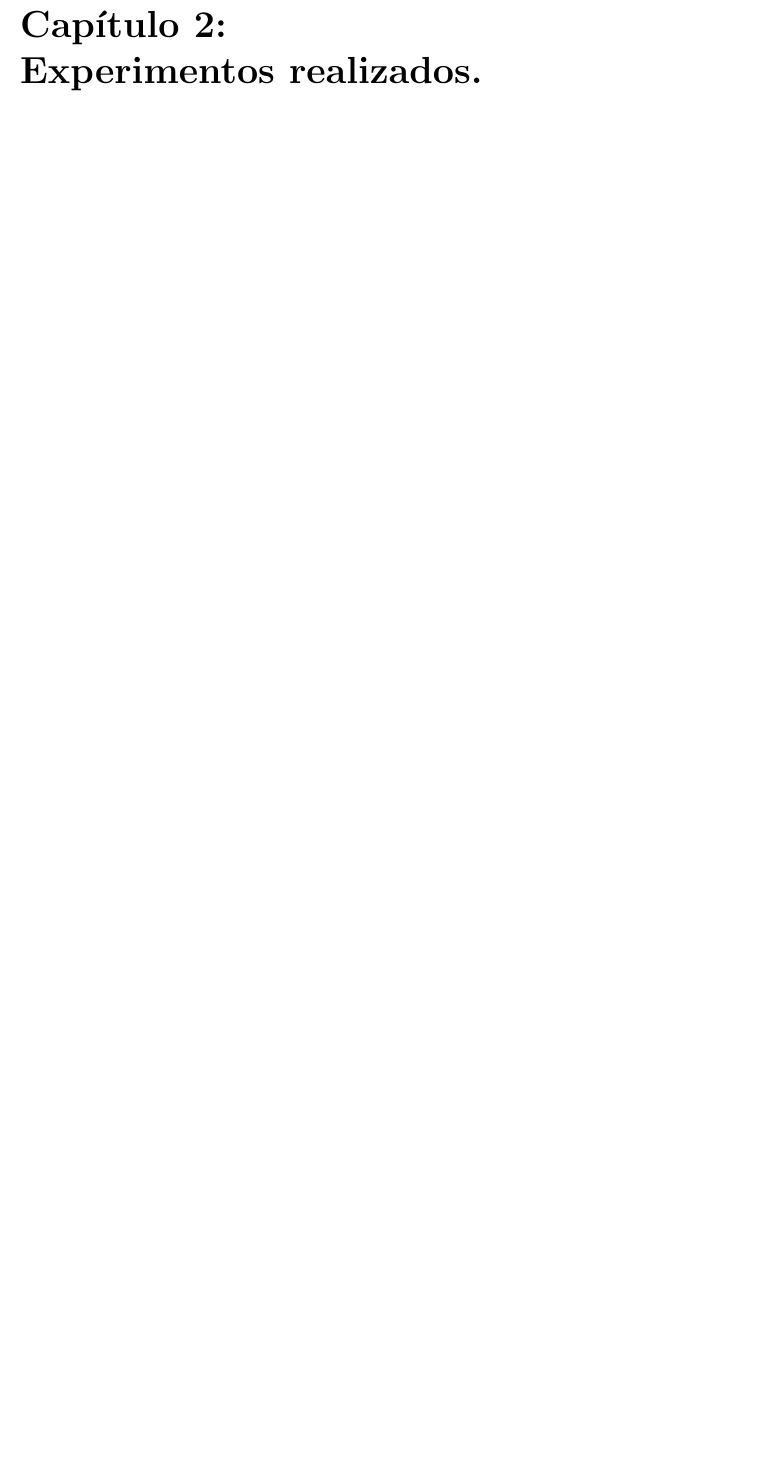
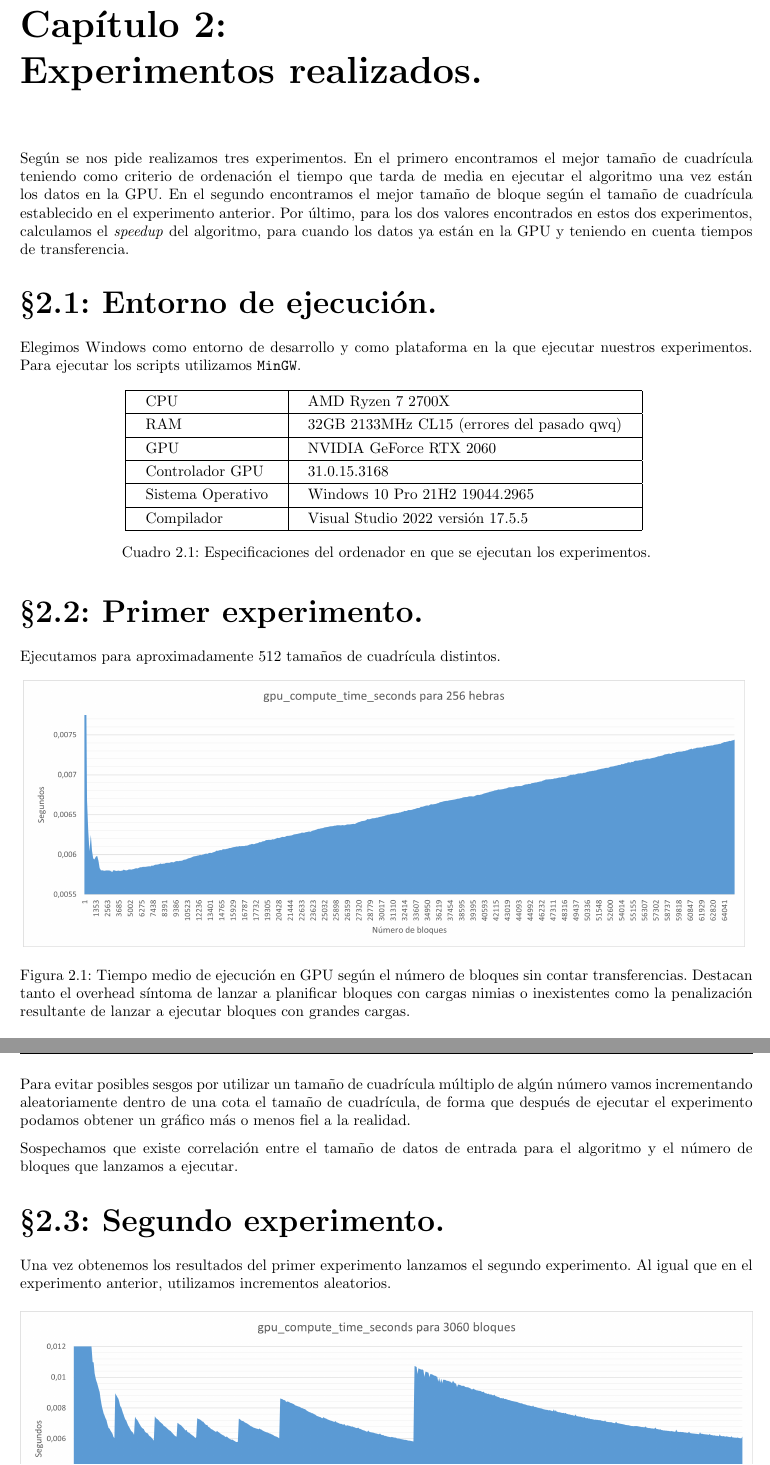
Before and after one commit to moshidev/ACAP, a LaTeX document (P4/memoria/memoria.tex, which reads P4/memoria/input/02_experimentos.tex): part of page 4 of 4 before the commit and two parts of pages 4 and 5 of 6 after it, the two joined at a grey line, cut so that both start at the same text, the shorter picture padded with empty space. Compiled offline with pdfLaTeX.

Commit message:
escribe segundo capítulo

```diff
--- /dev/null
+++ b/P4/memoria/input/02_experimentos.tex
@@ -0,0 +1,49 @@
+Según se nos pide realizamos tres experimentos. En el primero encontramos el mejor tamaño de cuadrícula
+teniendo como criterio de ordenación el tiempo que tarda de media en ejecutar el algoritmo una vez
+están los datos en la GPU. En el segundo encontramos el mejor tamaño de bloque según el tamaño de cuadrícula
+establecido en el experimento anterior. Por último, para los dos valores encontrados en estos dos experimentos,
+calculamos el \textit{speedup} del algoritmo, para cuando los datos ya están en la GPU y teniendo en cuenta tiempos
+de transferencia.
+
+\section{Entorno de ejecución.}
+
+Elegimos Windows como entorno de desarrollo y como plataforma en la que ejecutar nuestros experimentos.
+Para ejecutar los scripts utilizamos \texttt{MinGW}.
+
+\begin{table}[H]
+    \centering
+    \begin{tabular}{|l|l|}
+    \hline
+    CPU               & AMD Ryzen 7 2700X                 \\ \hline
+    RAM               & 32GB 2133MHz CL15 (errores del pasado qwq) \\ \hline
+    GPU               & NVIDIA GeForce RTX 2060           \\ \hline
+    Controlador GPU   & 31.0.15.3168                      \\ \hline
+    Sistema Operativo & Windows 10 Pro 21H2 19044.2965    \\ \hline
+    Compilador        & Visual Studio 2022 versión 17.5.5 \\ \hline
+    \end{tabular}
+    \caption{Especificaciones del ordenador en que se ejecutan los experimentos.}
+\end{table}
+
+\section{Primer experimento.}
+
+Ejecutamos para aproximadamente 512 tamaños de cuadrícula distintos.
+
+\begin{figure}[H]
+    \centering
+    \includegraphics[width=16.75cm]{experimento_1.png}
+    \caption{Tiempo medio de ejecución en GPU según el número de bloques sin contar transferencias.
+    Destacan tanto el overhead síntoma de lanzar a planificar bloques con cargas nimias o inexistentes
+    como la penalización resultante de lanzar a ejecutar bloques con grandes cargas.}
+\end{figure}
+
+Para evitar posibles sesgos por utilizar un tamaño de cuadrícula múltiplo de algún número vamos incrementando
+aleatoriamente dentro de una cota el tamaño de cuadrícula, de forma que después de ejecutar el experimento
+podamos obtener un gráfico más o menos fiel a la realidad.
+
+Sospechamos que existe correlación entre el tamaño
+de datos de entrada para el algoritmo y el número de bloques que lanzamos a ejecutar.
+
+\section{Segundo experimento.}
+
+Una vez obtenemos los resultados del primer experimento lanzamos el segundo experimento. Al
+igual que en el experimento anterior, utilizamos incrementos aleatorios.
```
Also changed, not shown: P4/memoria/memoria.tex (+1 -1 lines), P4/memoria/input/02_experimentos.tex (45 more changed lines).
